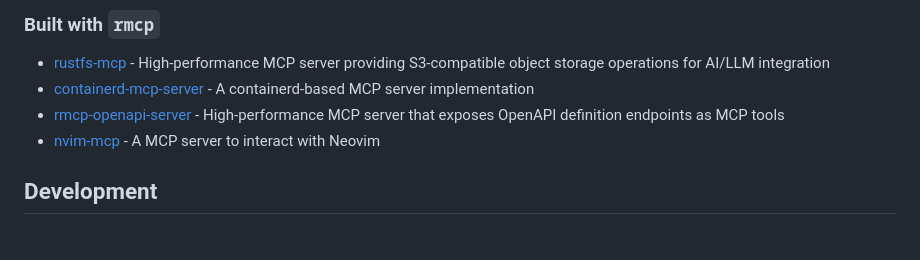
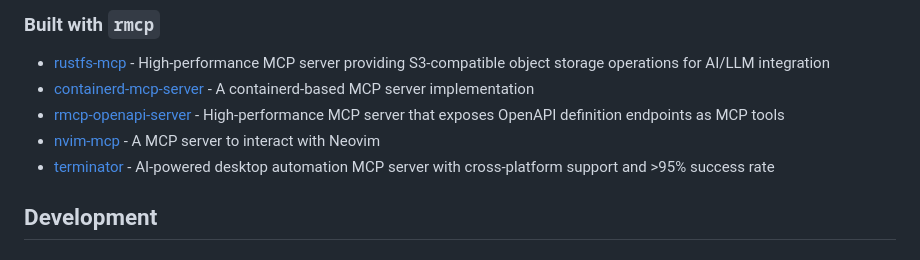
Before and after one commit to zhen9910/rust-sdk, a Markdown page: README.md, the part around the change. GitHub-like rendering.

Commit message:
doc(root): Add Terminator to Built with rmcp section (#437)
Added Terminator, an AI-powered desktop automation MCP server, to the list of projects built with rmcp in the README.

🤖 Generated with [Claude Code](https://claude.ai/code)

Co-authored-by: Claude <noreply@anthropic.com>

```diff
--- a/README.md
+++ b/README.md
@@ -131,6 +131,7 @@ See [oauth_support](docs/OAUTH_SUPPORT.md) for details.
 - [containerd-mcp-server](https://github.com/jokemanfire/mcp-containerd) - A containerd-based MCP server implementation
 - [rmcp-openapi-server](https://gitlab.com/lx-industries/rmcp-openapi/-/tree/main/crates/rmcp-openapi-server) - High-performance MCP server that exposes OpenAPI definition endpoints as MCP tools
 - [nvim-mcp](https://github.com/linw1995/nvim-mcp) - A MCP server to interact with Neovim
+- [terminator](https://github.com/mediar-ai/terminator) - AI-powered desktop automation MCP server with cross-platform support and >95% success rate
 
 ## Development
 
```
